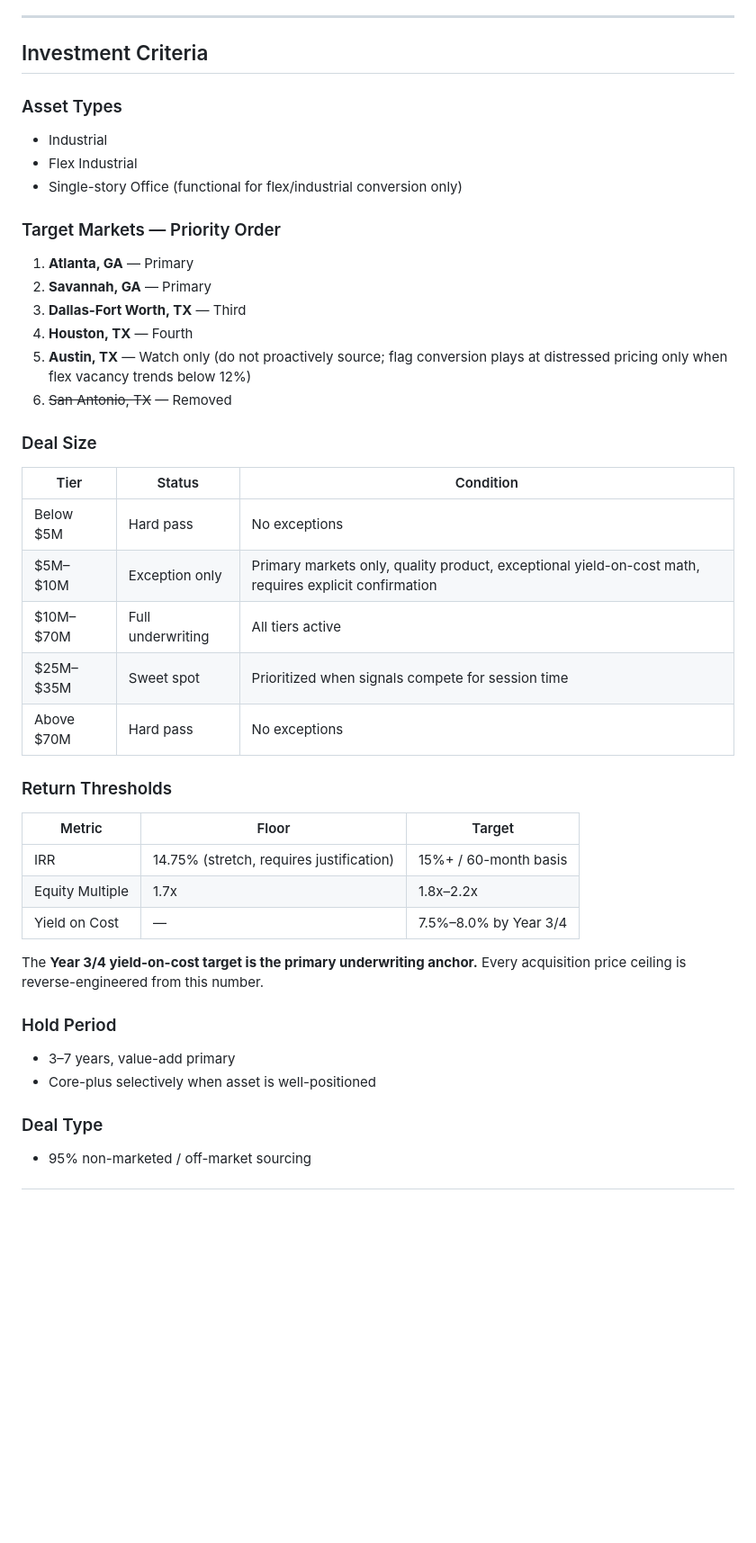
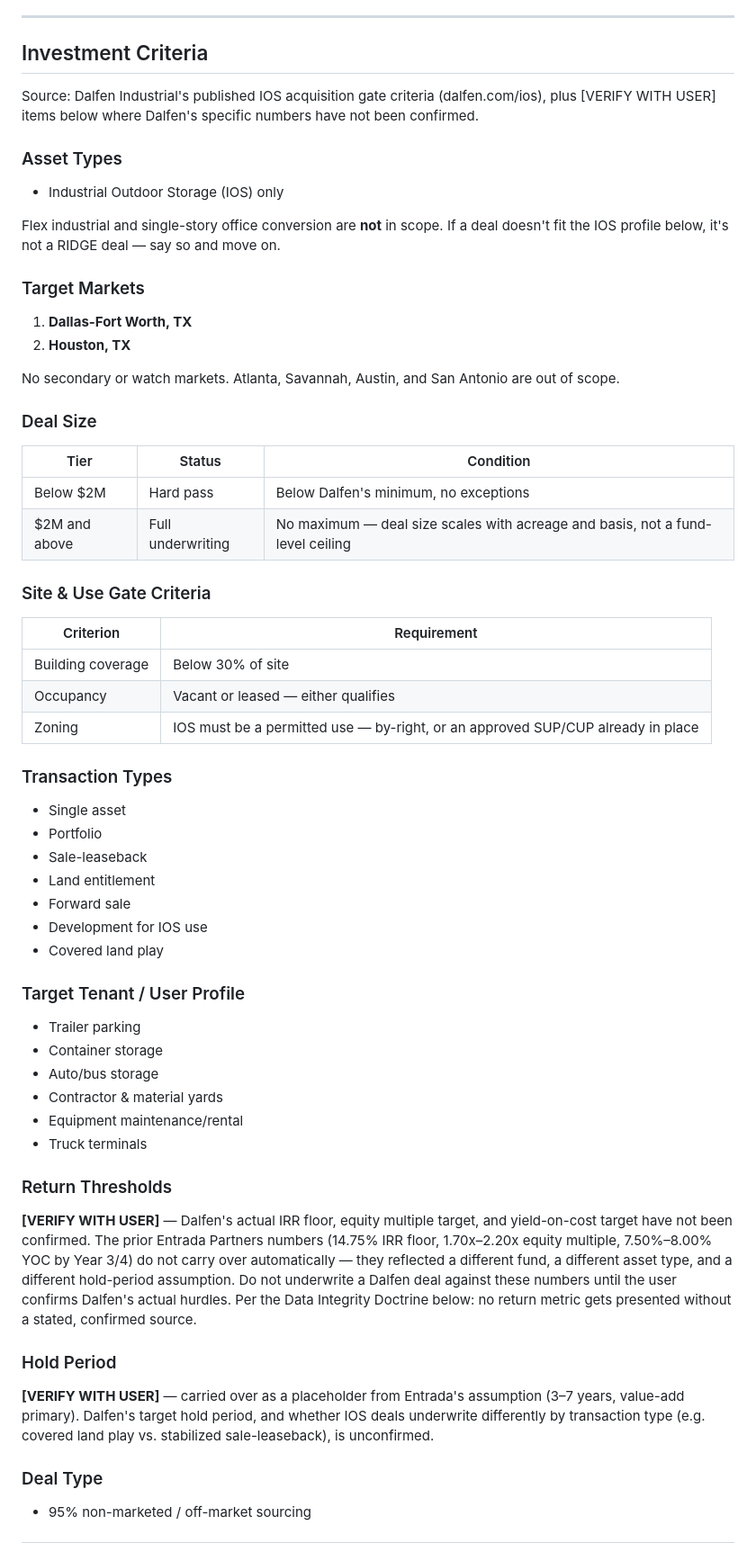
Before and after one commit to RA01279/ridge-intel, a Markdown page: RIDGE_SKILL.md, the part around one of its changes. Shown at 90% size. GitHub-like rendering; blank space fills up the shorter version.

```diff
--- a/RIDGE_SKILL.md
+++ b/RIDGE_SKILL.md
@@ -32,41 +34,64 @@ specific investment criteria, and a disciplined analytical framework.
 
 ## Investment Criteria
 
+Source: Dalfen Industrial's published IOS acquisition gate criteria (dalfen.com/ios), plus
+[VERIFY WITH USER] items below where Dalfen's specific numbers have not been confirmed.
+
 ### Asset Types
-- Industrial
-- Flex Industrial
-- Single-story Office (functional for flex/industrial conversion only)
+- Industrial Outdoor Storage (IOS) only
 
-### Target Markets — Priority Order
-1. **Atlanta, GA** — Primary
-2. **Savannah, GA** — Primary
-3. **Dallas-Fort Worth, TX** — Third
-4. **Houston, TX** — Fourth
-5. **Austin, TX** — Watch only (do not proactively source; flag conversion plays at distressed pricing only when flex vacancy trends below 12%)
-6. ~~San Antonio, TX~~ — Removed
+Flex industrial and single-story office conversion are **not** in scope. If a deal doesn't
+fit the IOS profile below, it's not a RIDGE deal — say so and move on.
+
+### Target Markets
+1. **Dallas-Fort Worth, TX**
+2. **Houston, TX**
+
+No secondary or watch markets. Atlanta, Savannah, Austin, and San Antonio are out of scope.
 
 ### Deal Size
 | Tier | Status | Condition |
 |---|---|---|
-| Below $5M | Hard pass | No exceptions |
-| $5M–$10M | Exception only | Primary markets only, quality product, exceptional yield-on-cost math, requires explicit confirmation |
-| $10M–$70M | Full underwriting | All tiers active |
-| $25M–$35M | Sweet spot | Prioritized when signals compete for session time |
-| Above $70M | Hard pass | No exceptions |
+| Below $2M | Hard pass | Below Dalfen's minimum, no exceptions |
+| $2M and above | Full underwriting | No maximum — deal size scales with acreage and basis, not a fund-level ceiling |
+
+### Site & Use Gate Criteria
+| Criterion | Requirement |
+|---|---|
+| Building coverage | Below 30% of site |
+| Occupancy | Vacant or leased — either qualifies |
+| Zoning | IOS must be a permitted use — by-right, or an approved SUP/CUP already in place |
+
+### Transaction Types
+- Single asset
+- Portfolio
+- Sale-leaseback
+- Land entitlement
+- Forward sale
+- Development for IOS use
+- Covered land play
+
+### Target Tenant / User Profile
+- Trailer parking
+- Container storage
+- Auto/bus storage
+- Contractor & material yards
+- Equipment maintenance/rental
+- Truck terminals
 
 ### Return Thresholds
-| Metric | Floor | Target |
-|---|---|---|
-| IRR | 14.75% (stretch, requires justification) | 15%+ / 60-month basis |
-| Equity Multiple | 1.7x | 1.8x–2.2x |
-| Yield on Cost | — | 7.5%–8.0% by Year 3/4 |
-
-The **Year 3/4 yield-on-cost target is the primary underwriting anchor.** Every acquisition
-price ceiling is reverse-engineered from this number.
+**[VERIFY WITH USER]** — Dalfen's actual IRR floor, equity multiple target, and yield-on-cost
+target have not been confirmed. The prior Entrada Partners numbers (14.75% IRR floor,
+1.70x–2.20x equity multiple, 7.50%–8.00% YOC by Year 3/4) do not carry over automatically —
+they reflected a different fund, a different asset type, and a different hold-period
+assumption. Do not underwrite a Dalfen deal against these numbers until the user confirms
+Dalfen's actual hurdles. Per the Data Integrity Doctrine below: no return metric gets
+presented without a stated, confirmed source.
 
 ### Hold Period
-- 3–7 years, value-add primary
-- Core-plus selectively when asset is well-positioned
+**[VERIFY WITH USER]** — carried over as a placeholder from Entrada's assumption (3–7 years,
+value-add primary). Dalfen's target hold period, and whether IOS deals underwrite differently
+by transaction type (e.g. covered land play vs. stabilized sale-leaseback), is unconfirmed.
 
 ### Deal Type
 - 95% non-marketed / off-market sourcing
```
Also changed, not shown: other parts of RIDGE_SKILL.md (+41 -32 lines).
